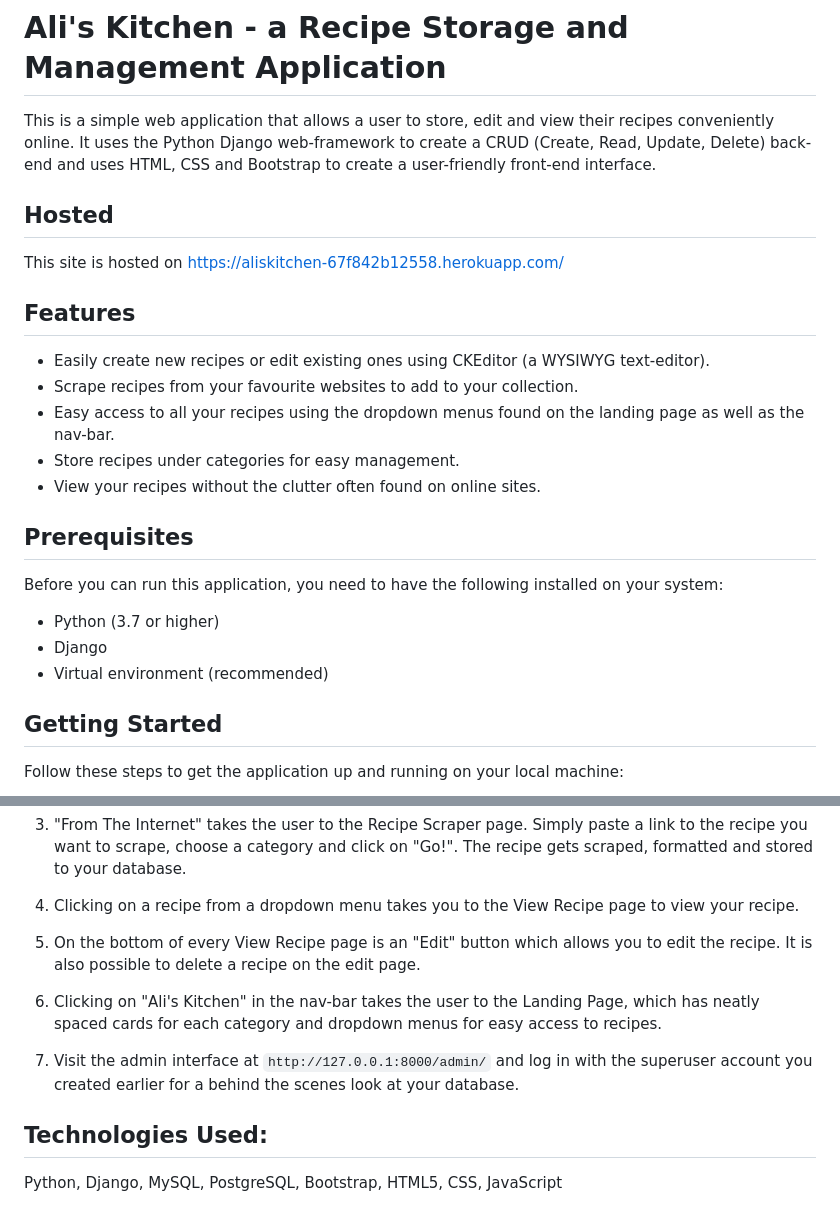
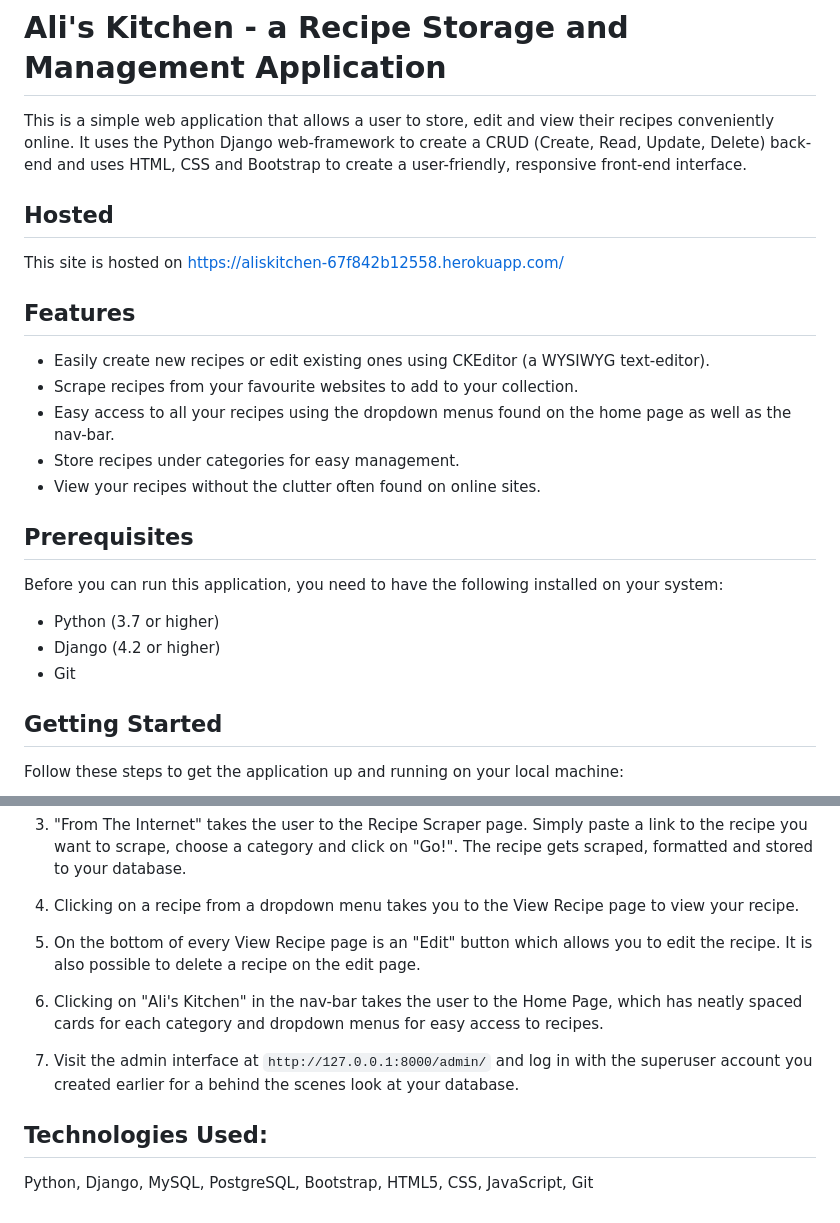
Before and after one commit to matt-codesstuff/alisite, a Markdown page: README.md, 2 parts joined by grey strips. Drawn GitHub-style.

```diff
--- a/README.md
+++ b/README.md
@@ -1,7 +1,7 @@
 # Ali's Kitchen - a Recipe Storage and  Management Application
 
 This is a simple web application that allows a user to store, edit and view their recipes conveniently
- online. It uses the Python Django web-framework to create a CRUD (Create, Read, Update, Delete) back-end and uses HTML, CSS and Bootstrap to create a user-friendly front-end interface.
+ online. It uses the Python Django web-framework to create a CRUD (Create, Read, Update, Delete) back-end and uses HTML, CSS and Bootstrap to create a user-friendly, responsive front-end interface.
 
 ## Hosted
 This site is hosted on https://aliskitchen-67f842b12558.herokuapp.com/
@@ -10,7 +10,7 @@ This site is hosted on https://aliskitchen-67f842b12558.herokuapp.com/
 
 - Easily create new recipes or edit existing ones using CKEditor (a WYSIWYG text-editor).
 - Scrape recipes from your favourite websites to add to your collection.
-- Easy access to all your recipes using the dropdown menus found on the landing page as well as the nav-bar.
+- Easy access to all your recipes using the dropdown menus found on the home page as well as the nav-bar.
 - Store recipes under categories for easy management.
 - View your recipes without the clutter often found on online sites.
 
@@ -19,8 +19,8 @@ This site is hosted on https://aliskitchen-67f842b12558.herokuapp.com/
 Before you can run this application, you need to have the following installed on your system:
 
 - Python (3.7 or higher)
-- Django
-- Virtual environment (recommended)
+- Django (4.2 or higher)
+- Git
 
 ## Getting Started
 
@@ -75,9 +75,9 @@ Follow these steps to get the application up and running on your local machine:
 3. "From The Internet" takes the user to the Recipe Scraper page. Simply paste a link to the recipe you want to scrape, choose a category and click on "Go!". The recipe gets scraped, formatted and stored to your database.
 4. Clicking on a recipe from a dropdown menu takes you to the View Recipe page to view  your recipe.
 5. On the bottom of every View Recipe page is an "Edit" button which allows you to edit the recipe. It is also possible to delete a recipe on the edit page.
-6. Clicking on "Ali's Kitchen" in the nav-bar takes the user to the Landing Page, which has neatly spaced cards for each category and dropdown menus for easy access to recipes.
+6. Clicking on "Ali's Kitchen" in the nav-bar takes the user to the Home Page, which has neatly spaced cards for each category and dropdown menus for easy access to recipes.
 7. Visit the admin interface at `http://127.0.0.1:8000/admin/` and log in with the superuser account you created earlier for a behind the scenes look at your database.
 
 
 ## Technologies Used:
-Python, Django, MySQL, PostgreSQL, Bootstrap, HTML5, CSS, JavaScript
+Python, Django, MySQL, PostgreSQL, Bootstrap, HTML5, CSS, JavaScript, Git
```
